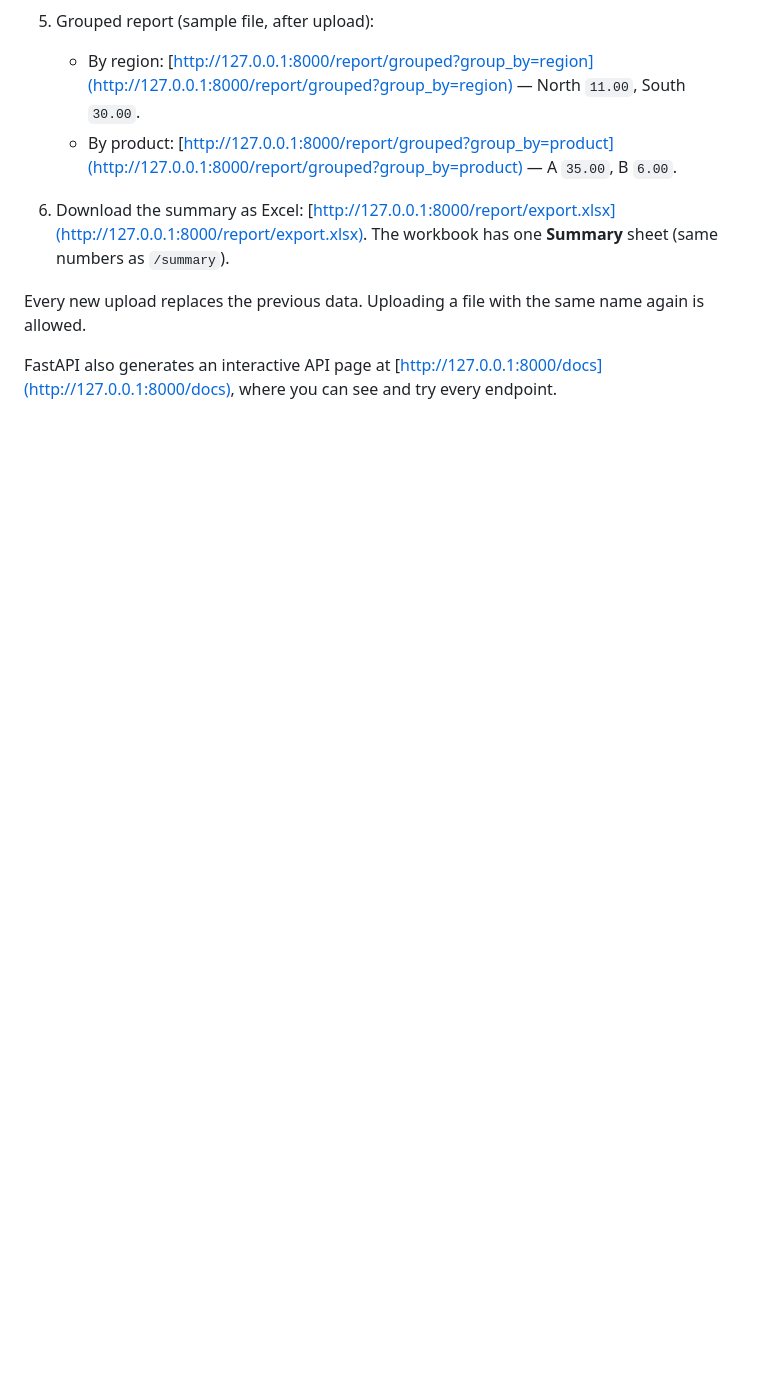
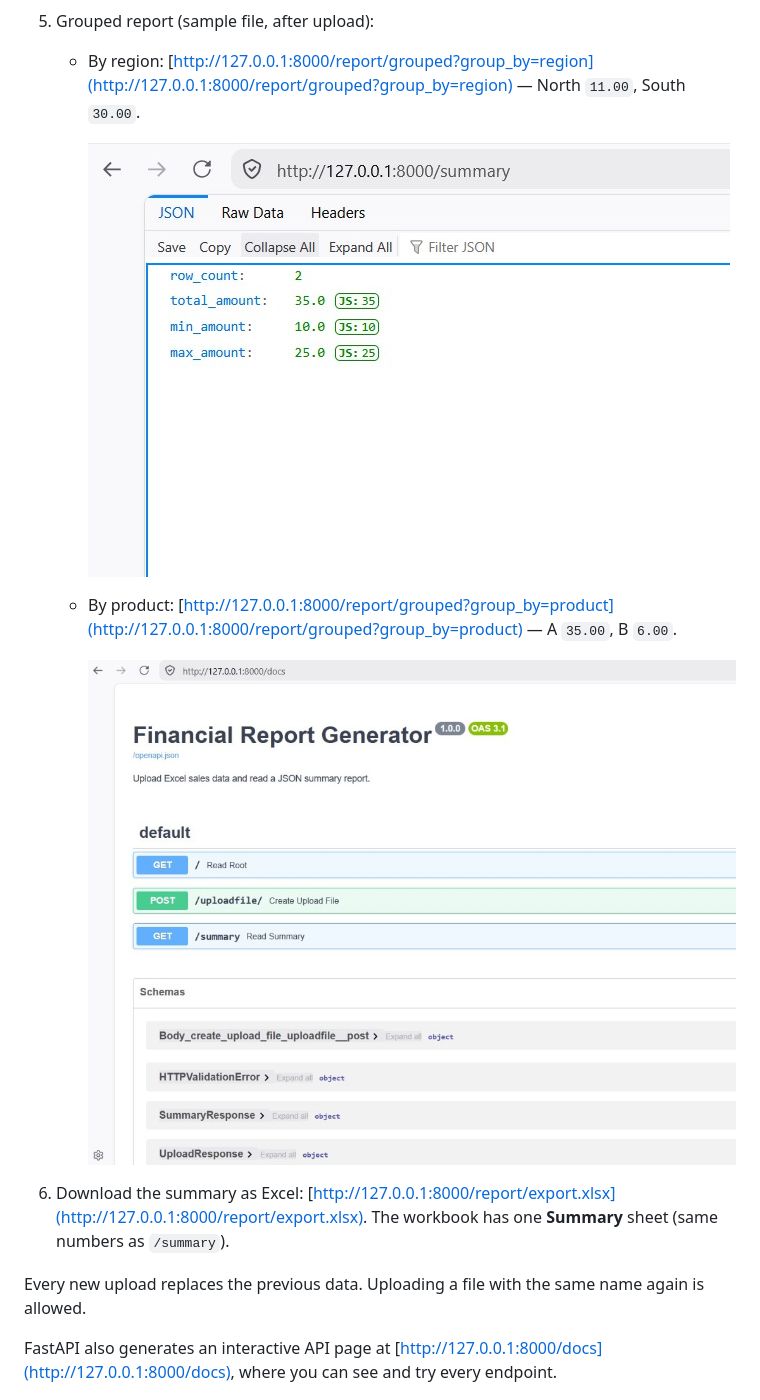
Before and after one commit to MiroslavKocian/financial-report-generator, a Markdown page: README.md, the part around the change. Drawn GitHub-style; pictures changed too: docs/images/04-grouped-product.jpg (added), docs/images/04-grouped-region.jpg (added); blank space fills up the shorter version.

Commit message:
Document grouped reports in README and fix region link.
Add grouped JSON screenshots, use group_by=region on the upload page, and align the home page test.

```diff
--- a/README.md
+++ b/README.md
@@ -84,7 +84,12 @@ Keep this terminal window open. The app runs as long as it is open. To stop it,
 
 5. Grouped report (sample file, after upload):
    - By region: [http://127.0.0.1:8000/report/grouped?group_by=region](http://127.0.0.1:8000/report/grouped?group_by=region) — North `11.00`, South `30.00`.
+
+     ![Grouped report by region](docs/images/04-grouped-region.jpg)
+
    - By product: [http://127.0.0.1:8000/report/grouped?group_by=product](http://127.0.0.1:8000/report/grouped?group_by=product) — A `35.00`, B `6.00`.
+
+     ![Grouped report by product](docs/images/04-grouped-product.jpg)
 6. Download the summary as Excel: [http://127.0.0.1:8000/report/export.xlsx](http://127.0.0.1:8000/report/export.xlsx). The workbook has one **Summary** sheet (same numbers as `/summary`).
 
 Every new upload replaces the previous data. Uploading a file with the same name again is allowed.
```
Also changed, not shown: docs/architecture.md (+1 -1 lines), 2 other files.
